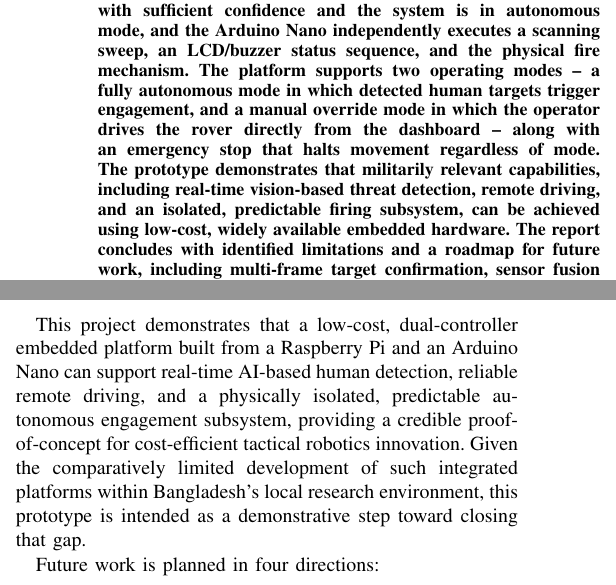
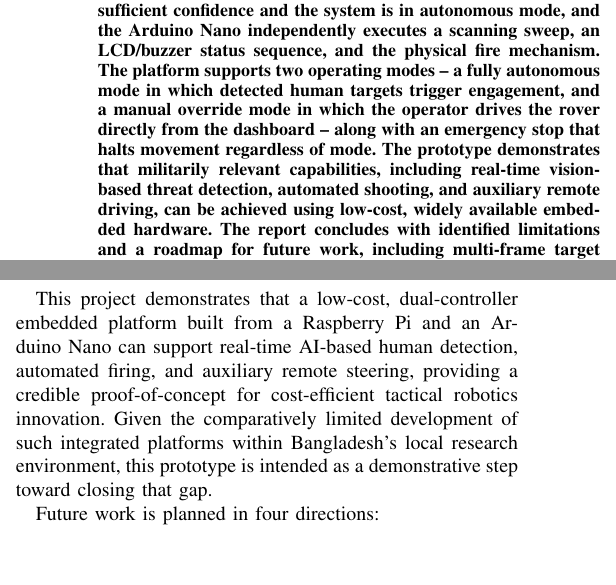
Before and after one commit to takitahmid20/micro-project-report, a LaTeX paper (main.tex): two parts of the columns of pages 1 and 5 of 6, joined at a grey line, cut so that both start at the same text, the shorter picture padded with empty space. Compiled offline with pdfLaTeX; a missing font is replaced by an installed copy or a similar font; a LaTeX package or settings file that is missing is left out.

Commit message:
docs: emphasize automated firing and frame remote control as auxiliary

```diff
--- a/main.tex
+++ b/main.tex
@@ -47,7 +47,7 @@
 \maketitle
 
 \begin{abstract}
-Tactical ground robotics remains an underdeveloped area within Bangladesh's local research and academic ecosystem, despite rapid global advancement in autonomous defense platforms. This report presents the design, implementation, and evaluation of an Autonomous Tactical Rover, a low-cost proof-of-concept built around a dual-controller architecture: a Raspberry Pi handling perception, locomotion, and the web-based control interface, and an Arduino Nano handling turret scanning and the autonomous firing sequence. The Raspberry Pi runs a Flask web server that streams live MJPEG video and exposes drive controls to an operator's browser, while concurrently running a YOLOv8 object-detection model to identify human targets in real time. The two controllers are deliberately decoupled and communicate over a simple serial (UART) link: the Raspberry Pi sends a single-character fire command only when a human is detected with sufficient confidence and the system is in autonomous mode, and the Arduino Nano independently executes a scanning sweep, an LCD/buzzer status sequence, and the physical fire mechanism. The platform supports two operating modes -- a fully autonomous mode in which detected human targets trigger engagement, and a manual override mode in which the operator drives the rover directly from the dashboard -- along with an emergency stop that halts movement regardless of mode. The prototype demonstrates that militarily relevant capabilities, including real-time vision-based threat detection, remote driving, and an isolated, predictable firing subsystem, can be achieved using low-cost, widely available embedded hardware. The report concludes with identified limitations and a roadmap for future work, including multi-frame target confirmation, sensor fusion for obstacle avoidance, and secure communication.
+Tactical ground robotics remains an underdeveloped area within Bangladesh's local research and academic ecosystem, despite rapid global advancement in autonomous defense platforms. This report presents the design, implementation, and evaluation of an Autonomous Tactical Rover, a low-cost proof-of-concept built around a dual-controller architecture: a Raspberry Pi handling perception, locomotion, and the web-based control interface, and an Arduino Nano handling turret scanning and the autonomous firing sequence. The Raspberry Pi runs a Flask web server that streams live MJPEG video and exposes drive controls to an operator's browser, while concurrently running a YOLOv8 object-detection model to identify human targets in real time. The two controllers are deliberately decoupled and communicate over a simple serial (UART) link: the Raspberry Pi sends a single-character fire command only when a human is detected with sufficient confidence and the system is in autonomous mode, and the Arduino Nano independently executes a scanning sweep, an LCD/buzzer status sequence, and the physical fire mechanism. The platform supports two operating modes -- a fully autonomous mode in which detected human targets trigger engagement, and a manual override mode in which the operator drives the rover directly from the dashboard -- along with an emergency stop that halts movement regardless of mode. The prototype demonstrates that militarily relevant capabilities, including real-time vision-based threat detection, automated shooting, and auxiliary remote driving, can be achieved using low-cost, widely available embedded hardware. The report concludes with identified limitations and a roadmap for future work, including multi-frame target confirmation, sensor fusion for obstacle avoidance, and secure communication.
 \end{abstract}
 
 \begin{IEEEkeywords}
@@ -268,7 +268,7 @@ These results support the conclusion that a low-cost, dual-controller embedded p
 While the prototype met its core design objectives, several limitations were identified during testing. The YOLOv8n model's detection accuracy at a reduced 256~px inference resolution is sensitive to lighting conditions, target distance, and background clutter, and engagement is currently triggered from a single-frame confidence threshold rather than multi-frame confirmation, which can be susceptible to momentary false positives. The Flask web dashboard and the Pi-Arduino serial link are both unauthenticated and unencrypted on the local network, which would be unsuitable for real-world deployment without additional security hardening. The serial protocol between the two boards is also one-directional, with no acknowledgment or telemetry returned from the Arduino to the Pi. Finally, the system currently relies solely on the onboard camera for perception, with no additional sensing modalities (e.g., ultrasonic or depth) for obstacle avoidance during autonomous driving.
 
 \section{Conclusion and Future Work}
-This project demonstrates that a low-cost, dual-controller embedded platform built from a Raspberry Pi and an Arduino Nano can support real-time AI-based human detection, reliable remote driving, and a physically isolated, predictable autonomous engagement subsystem, providing a credible proof-of-concept for cost-efficient tactical robotics innovation. Given the comparatively limited development of such integrated platforms within Bangladesh's local research environment, this prototype is intended as a demonstrative step toward closing that gap.
+This project demonstrates that a low-cost, dual-controller embedded platform built from a Raspberry Pi and an Arduino Nano can support real-time AI-based human detection, automated firing, and auxiliary remote steering, providing a credible proof-of-concept for cost-efficient tactical robotics innovation. Given the comparatively limited development of such integrated platforms within Bangladesh's local research environment, this prototype is intended as a demonstrative step toward closing that gap.
 
 Future work is planned in four directions:
 \begin{enumerate}
```
Also changed, not shown: main.tex (4 more changed lines).
